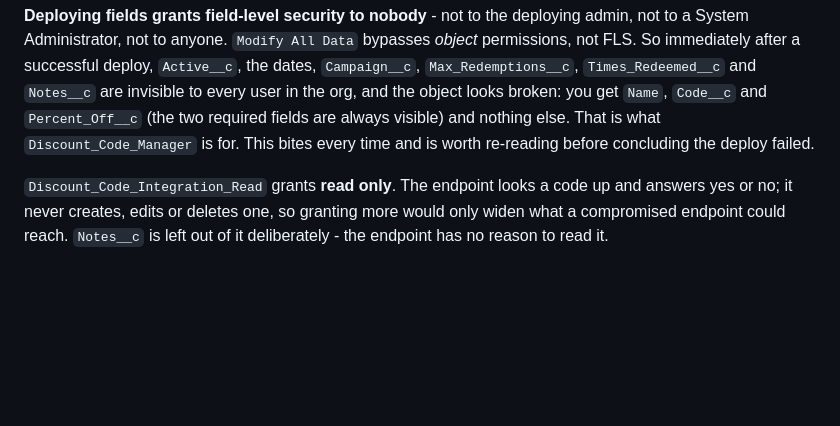
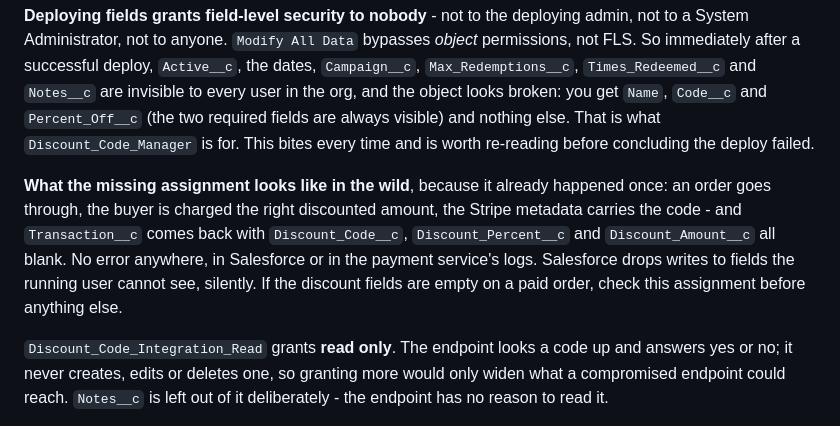
Before and after one commit to mprefuge/forms, a Markdown page: salesforce/README.md, the part around one of its changes. Drawn GitHub-style; blank space fills up the shorter version.

```diff
--- a/salesforce/README.md
+++ b/salesforce/README.md
@@ -144,6 +142,15 @@ required fields are always visible) and nothing else. That is what
 `Discount_Code_Manager` is for. This bites every time and is worth re-reading
 before concluding the deploy failed.
 
+**What the missing assignment looks like in the wild**, because it already
+happened once: an order goes through, the buyer is charged the right discounted
+amount, the Stripe metadata carries the code - and `Transaction__c` comes back
+with `Discount_Code__c`, `Discount_Percent__c` and `Discount_Amount__c` all
+blank. No error anywhere, in Salesforce or in the payment service's logs.
+Salesforce drops writes to fields the running user cannot see, silently. If the
+discount fields are empty on a paid order, check this assignment before anything
+else.
+
 `Discount_Code_Integration_Read` grants **read only**. The endpoint looks a code
 up and answers yes or no; it never creates, edits or deletes one, so granting
 more would only widen what a compromised endpoint could reach. `Notes__c` is
```
Also changed, not shown: other parts of salesforce/README.md (+43 -18 lines).
